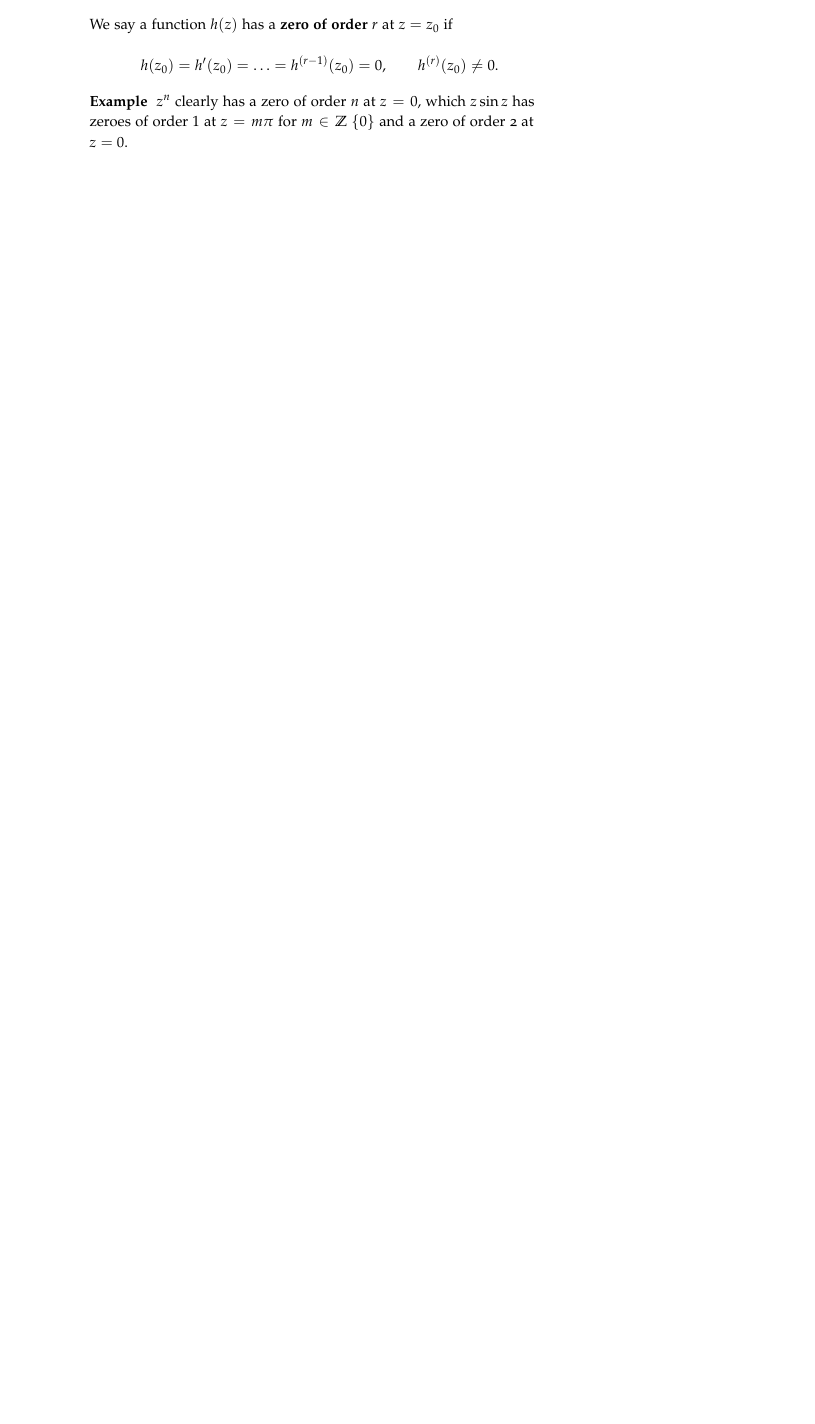
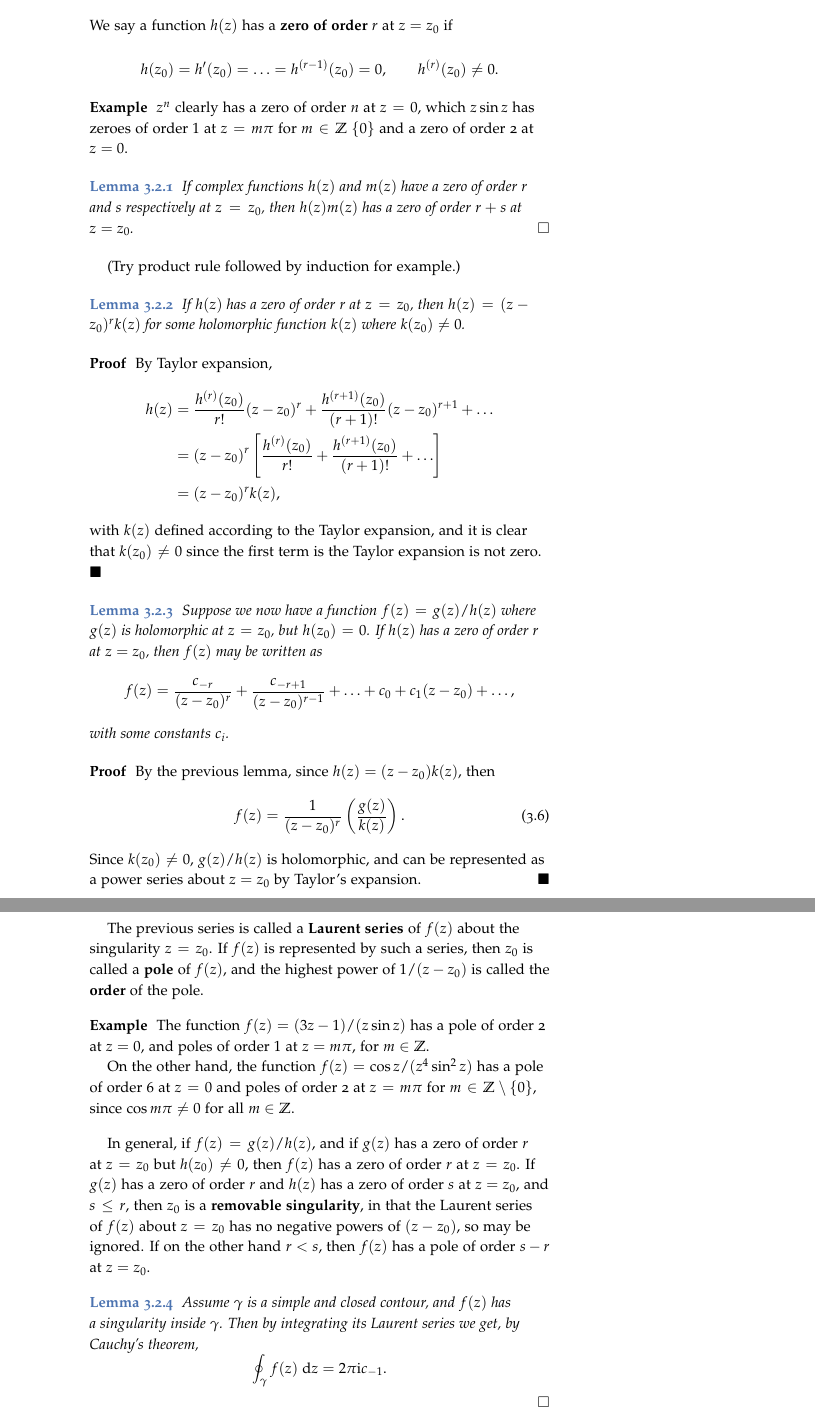
Before and after one commit to julianmak/academic-notes, a LaTeX book (UG_maths/src/Complex_analysis.tex): part of page 21 of 23 before the commit and two parts of pages 21 and 22 of 24 after it, the two joined at a grey line, cut so that both start at the same text, the shorter picture padded with empty space. The pictures show the PDF file UG_maths/Complex_analysis.pdf that the author committed with the source.

Commit message:
updated complex

```diff
--- a/UG_maths/src/Complex_analysis.tex
+++ b/UG_maths/src/Complex_analysis.tex
@@ -1326,3 +1326,77 @@ We say a function $h(z)$ has a \Def{zero of order $r$} at $z=z_0$ if
   2 at $z = 0$.
 \end{example}
 
+\begin{lemma}
+  If complex functions $h(z)$ and $m(z)$ have a zero of order $r$ and $s$
+  respectively at $z=z_0$, then $h(z)m(z)$ has a zero of order $r + s$ at
+  $z=z_0$. \qedwhite
+\end{lemma}
+
+(Try product rule followed by induction for example.)
+
+\begin{lemma}
+  If $h(z)$ has a zero of order $r$ at $z=z_0$, then $h(z) = (z-z_0)^r k(z)$ for
+  some holomorphic function $k(z)$ where $k(z_0) \neq 0$.
+\end{lemma}
+
+\begin{proof}
+  By Taylor expansion,
+  \begin{align*}
+    h(z) &= \frac{h^{(r)}(z_0)}{r!} (z-z_0)^r + \frac{h^{(r+1)}(z_0)}{(r+1)!} (z-z_0)^{r+1} + \ldots\\
+      &= (z-z_0)^r \left[\frac{h^{(r)}(z_0)}{r!} + \frac{h^{(r+1)}(z_0)}{(r+1)!} + \ldots\right]\\
+      &=(z-z_0)^r k(z),
+  \end{align*}
+  with $k(z)$ defined according to the Taylor expansion, and it is clear that
+  $k(z_0) \neq 0$ since the first term is the Taylor expansion is not zero. \qed
+\end{proof}
+
+\begin{lemma}
+  Suppose we now have a function $f(z) = g(z) / h(z)$ where $g(z)$ is
+  holomorphic at $z=z_0$, but $h(z_0) = 0$. If $h(z)$ has a zero of order $r$ at
+  $z=z_0$, then $f(z)$ may be written as
+  \begin{equation*}
+    f(z) = \frac{c_{-r}}{(z-z_0)^r} + \frac{c_{-r+1}}{(z-z_0)^{r-1}} + \ldots + c_0 + c_1 (z-z_0) + \ldots,
+  \end{equation*}
+  with some constants $c_i$.
+\end{lemma}
+
+\begin{proof}
+  By the previous lemma, since $h(z) = (z-z_0) k(z)$, then
+  \begin{equation}
+    f(z) = \frac{1}{(z-z_0)^r}\left(\frac{g(z)}{k(z)}\right).
+  \end{equation}
+  Since $k(z_0) \neq 0$, $g(z) / h(z)$ is holomorphic, and can be represented as
+  a power series about $z=z_0$ by Taylor's expansion. \qed
+\end{proof}
+
+The previous series is called a \Def{Laurent series} of $f(z)$ about the
+singularity $z=z_0$. If $f(z)$ is represented by such a series, then $z_0$ is
+called a \Def{pole} of $f(z)$, and the highest power of $1/(z-z_0)$ is called
+the \Def{order} of the pole.
+
+\begin{example}
+  The function $f(z) = (3z-1) / (z \sin z)$ has a pole of order 2 at $z=0$, and
+  poles of order $1$ at $z = m\pi$, for $m \in \mathbb{Z}$.
+
+  On the other hand, the function $f(z) = \cos z / (z^4 \sin^2 z)$ has a pole of
+  order 6 at $z=0$ and poles of order 2 at $z=m\pi$ for $m \in \mathbb{Z}
+  \setminus \{0\}$, since $\cos m\pi \neq 0$ for all $m \in \mathbb{Z}$.
+\end{example}
+
+In general, if $f(z) = g(z) / h(z)$, and if $g(z)$ has a zero of order $r$ at
+$z=z_0$ but $h(z_0) \neq 0$, then $f(z)$ has a zero of order $r$ at $z=z_0$. If
+$g(z)$ has a zero of order $r$ and $h(z)$ has a zero of order $s$ at $z=z_0$,
+and $s \leq r$, then $z_0$ is a \Def{removable singularity}, in that the Laurent
+series of $f(z)$ about $z=z_0$ has no negative powers of $(z-z_0)$, so may be
+ignored. If on the other hand $r < s$, then $f(z)$ has a pole of order $s-r$ at
+$z=z_0$.
+
+\begin{lemma}
+  Assume $\gamma$ is a simple and closed contour, and $f(z)$ has a singularity
+  inside $\gamma$. Then by integrating its Laurent series we get, by Cauchy's
+  theorem,
+  \begin{equation*}
+    \oint_\gamma f(z)\; \mathrm{d}z = 2\pi\zi c_{-1}.
+  \end{equation*}
+   \qedwhite
+\end{lemma}
```
Also changed, not shown: UG_maths/Complex_analysis.pdf, UG_maths/src/Complex_analysis.tex (4 more changed lines).
